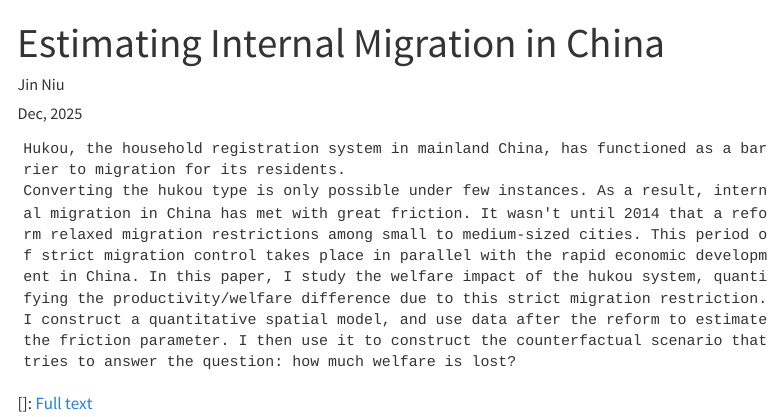
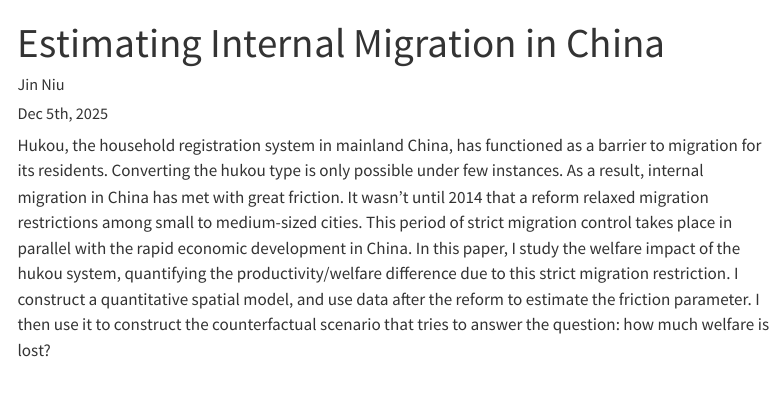
Before and after one commit to niujin25/niujin25.github.io, a Quarto document (research/paper-2.qmd): the page in a window 1100 px wide, from its top. Rendered offline with R 4.5, knitr and Pandoc in place of Quarto, with nearby package versions; menus at the side of the page are left out.

Commit message:
update my research and cv

```diff
--- a/research/paper-2.qmd
+++ b/research/paper-2.qmd
@@ -1,10 +1,8 @@
 ---
 title: "Estimating Internal Migration in China"
 author: Jin Niu
-date: "Dec, 2025"
+date: "Dec 5th, 2025"
 ---
 
-    Hukou, the household registration system in mainland China, has functioned as a barrier to migration for its residents.
-    Converting the hukou type is only possible under few instances. As a result, internal migration in China has met with great friction. It wasn't until 2014 that a reform relaxed migration restrictions among small to medium-sized cities. This period of strict migration control takes place in parallel with the rapid economic development in China. In this paper, I study the welfare impact of the hukou system, quantifying the productivity/welfare difference due to this strict migration restriction. I construct a quantitative spatial model, and use data after the reform to estimate the friction parameter. I then use it to construct the counterfactual scenario that tries to answer the question: how much welfare is lost?
-
-[]: [Full text](../docs/Niu_Jin_EconHonorsThesis_2023.pdf)
+Hukou, the household registration system in mainland China, has functioned as a barrier to migration for its residents.
+Converting the hukou type is only possible under few instances. As a result, internal migration in China has met with great friction. It wasn't until 2014 that a reform relaxed migration restrictions among small to medium-sized cities. This period of strict migration control takes place in parallel with the rapid economic development in China. In this paper, I study the welfare impact of the hukou system, quantifying the productivity/welfare difference due to this strict migration restriction. I construct a quantitative spatial model, and use data after the reform to estimate the friction parameter. I then use it to construct the counterfactual scenario that tries to answer the question: how much welfare is lost?
```
Also changed, not shown: cv.pdf (added), docs/search.json, 4 other files.
